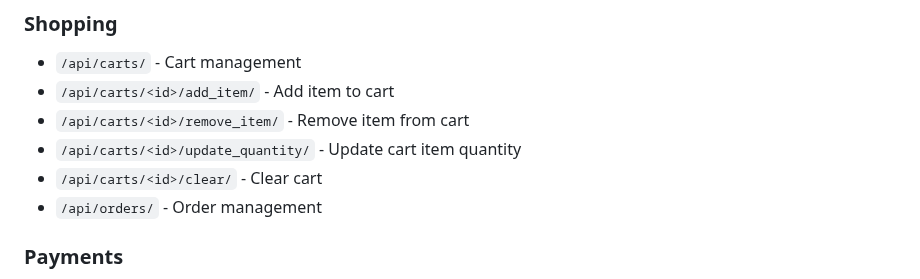
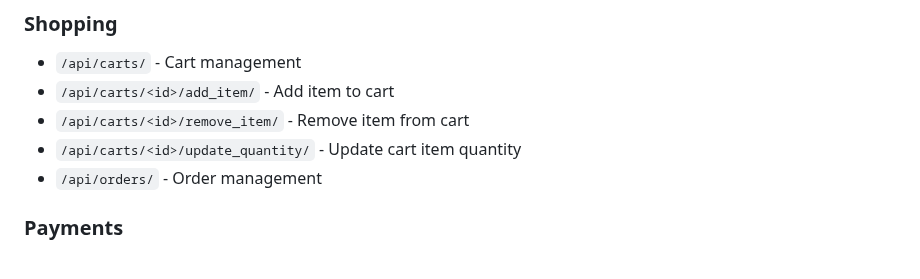
Before and after one commit to UmairMoh204/myMarketProject, a Markdown page: README.md, the part around the change. Drawn GitHub-style.

Commit message:
Final Submission

```diff
--- a/README.md
+++ b/README.md
@@ -138,7 +138,6 @@ npm start
 - `/api/carts/<id>/add_item/` - Add item to cart
 - `/api/carts/<id>/remove_item/` - Remove item from cart
 - `/api/carts/<id>/update_quantity/` - Update cart item quantity
-- `/api/carts/<id>/clear/` - Clear cart
 - `/api/orders/` - Order management
 
 ### Payments
```
